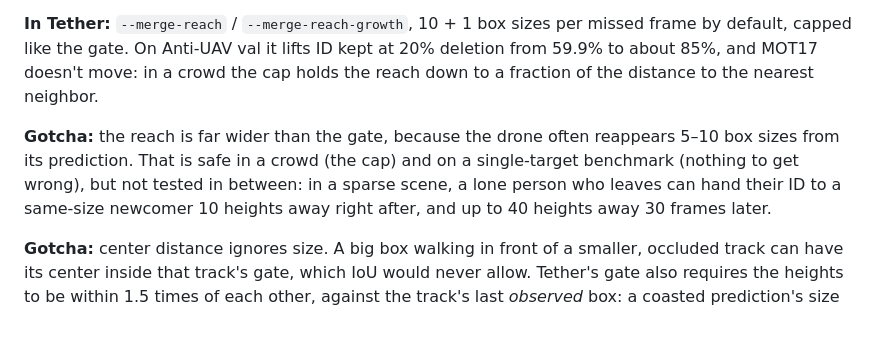
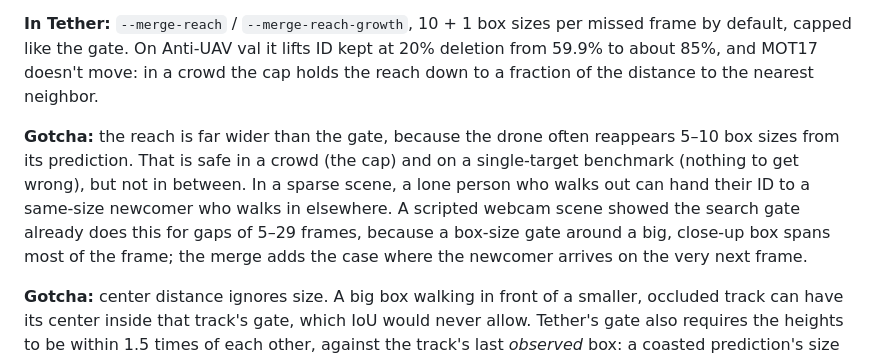
Before and after one commit to Khriis-K/Tether, a Markdown page: docs/CONCEPTS.md, the part around the change. Drawn GitHub-style; blank space fills up the shorter version.

```diff
--- a/docs/CONCEPTS.md
+++ b/docs/CONCEPTS.md
@@ -122,7 +122,7 @@ When a lost object reappears too far from its track's prediction for the gate, i
 
 **In Tether:** `--merge-reach` / `--merge-reach-growth`, 10 + 1 box sizes per missed frame by default, capped like the gate. On Anti-UAV val it lifts ID kept at 20% deletion from 59.9% to about 85%, and MOT17 doesn't move: in a crowd the cap holds the reach down to a fraction of the distance to the nearest neighbor.
 
-**Gotcha:** the reach is far wider than the gate, because the drone often reappears 5–10 box sizes from its prediction. That is safe in a crowd (the cap) and on a single-target benchmark (nothing to get wrong), but not tested in between: in a sparse scene, a lone person who leaves can hand their ID to a same-size newcomer 10 heights away right after, and up to 40 heights away 30 frames later.
+**Gotcha:** the reach is far wider than the gate, because the drone often reappears 5–10 box sizes from its prediction. That is safe in a crowd (the cap) and on a single-target benchmark (nothing to get wrong), but not in between. In a sparse scene, a lone person who walks out can hand their ID to a same-size newcomer who walks in elsewhere. A scripted webcam scene showed the search gate already does this for gaps of 5–29 frames, because a box-size gate around a big, close-up box spans most of the frame; the merge adds the case where the newcomer arrives on the very next frame.
 
 **Gotcha:** center distance ignores size. A big box walking in front of a smaller, occluded track can have its center inside that track's gate, which IoU would never allow. Tether's gate also requires the heights to be within 1.5 times of each other, against the track's last *observed* box: a coasted prediction's size drifts with the size velocity (MOT17-09 had predictions 1211 px tall, and one with negative height).
 
```
Also changed, not shown: docs/benchmarks/antiuav-duplicates.md (+1 -1 lines).
